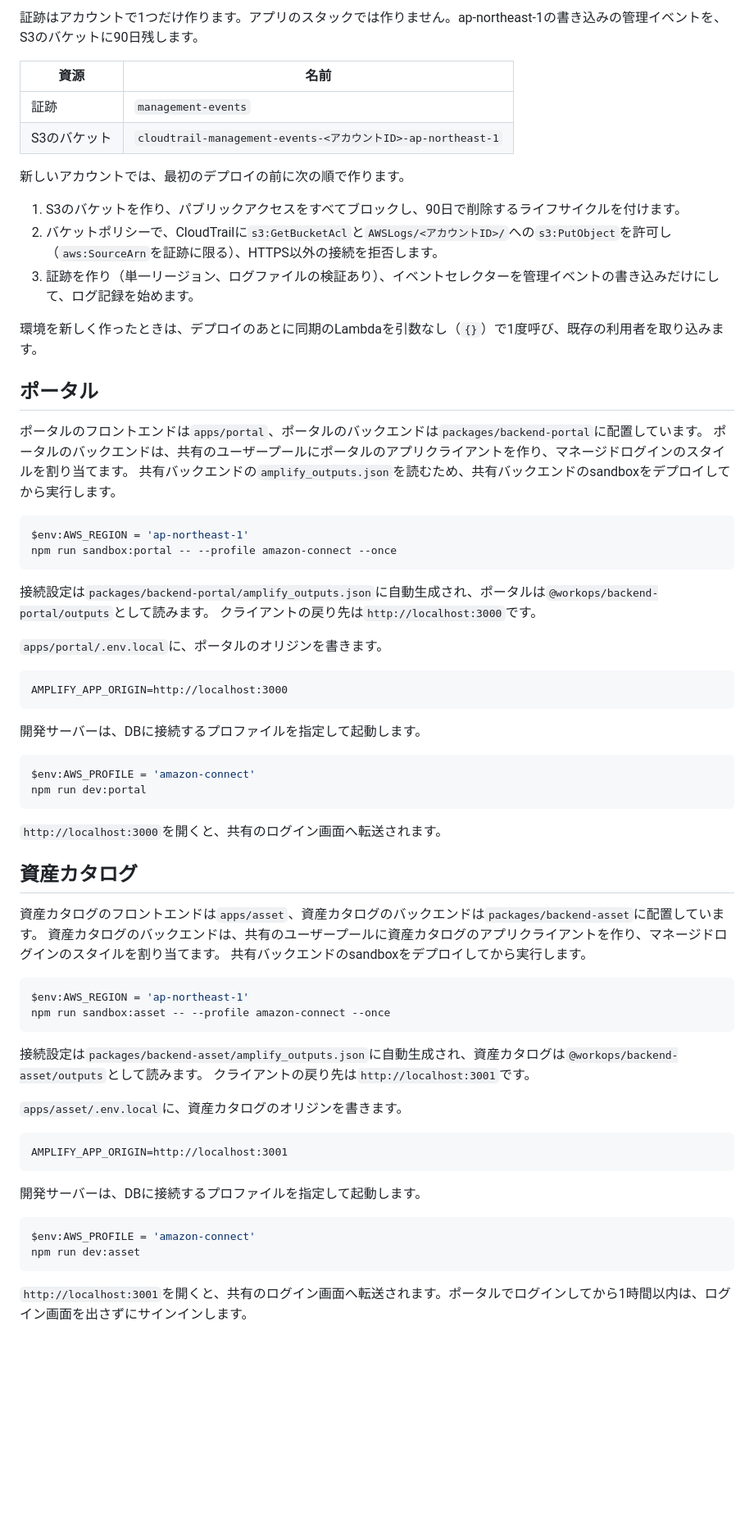
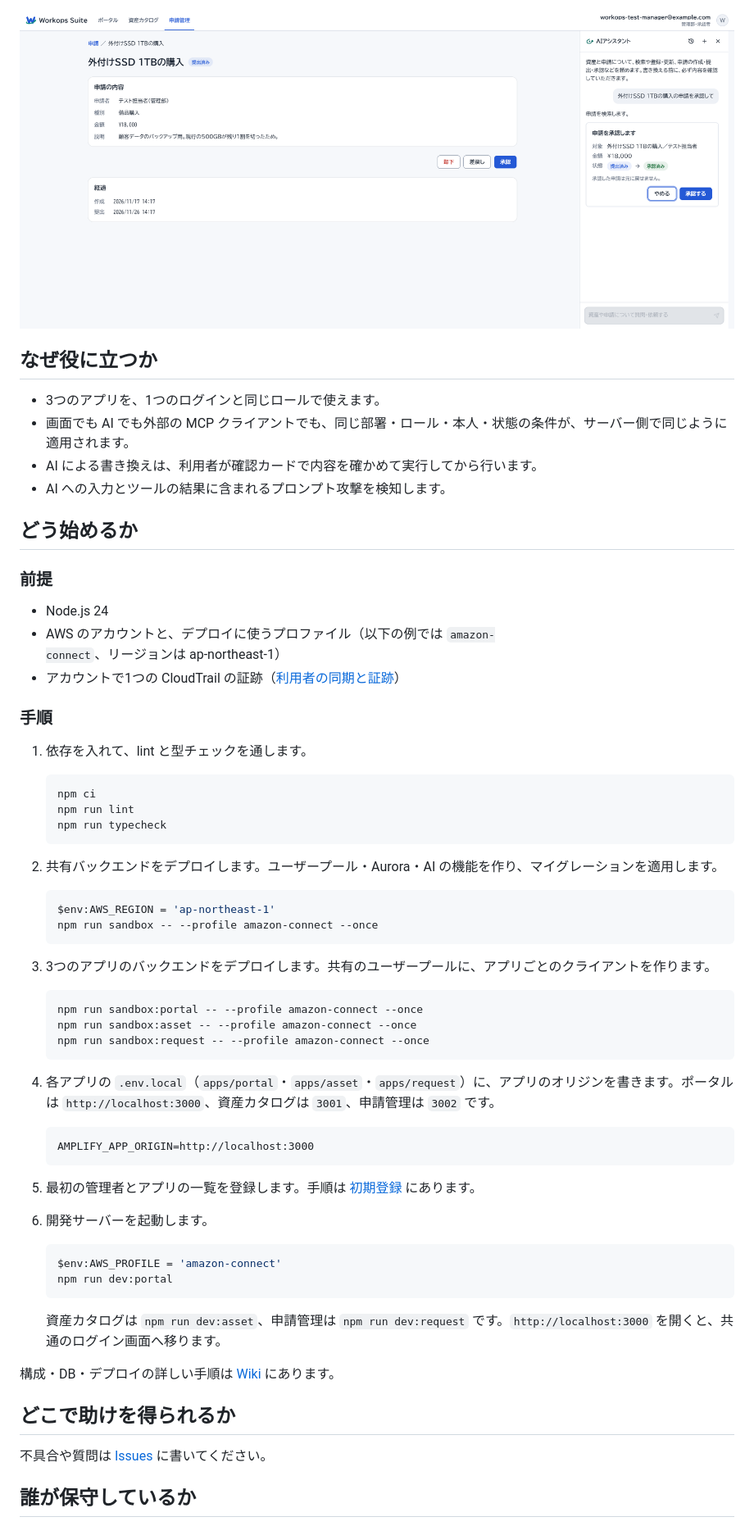
Before and after one commit to kyiwanami/workops-suite-monorepo-next, a Markdown page: README.md, the part around one of its changes. Shown at 82% size. Rendered like a GitHub page; pictures changed too: docs/images/ai-approval-card.png (added); blank space fills up the shorter version.

````diff
--- a/README.md
+++ b/README.md
@@ -47,74 +47,68 @@ Cognitoの利用者の作成・属性の変更・有効化・無効化・削除
 
-証跡はアカウントで1つだけ作ります。アプリのスタックでは作りません。ap-northeast-1の書き込みの管理イベントを、S3のバケットに90日残します。
+![AI の確認カード](docs/images/ai-approval-card.png)
 
-| 資源 | 名前 |
-| --- | --- |
-| 証跡 | `management-events` |
-| S3のバケット | `cloudtrail-management-events-<アカウントID>-ap-northeast-1` |
+## なぜ役に立つか
 
-新しいアカウントでは、最初のデプロイの前に次の順で作ります。
+- 3つのアプリを、1つのログインと同じロールで使えます。
+- 画面でも AI でも外部の MCP クライアントでも、同じ部署・ロール・本人・状態の条件が、サーバー側で同じように適用されます。
+- AI による書き換えは、利用者が確認カードで内容を確かめて実行してから行います。
+- AI への入力とツールの結果に含まれるプロンプト攻撃を検知します。
 
-1. S3のバケットを作り、パブリックアクセスをすべてブロックし、90日で削除するライフサイクルを付けます。
-2. バケットポリシーで、CloudTrailに`s3:GetBucketAcl`と`AWSLogs/<アカウントID>/`への`s3:PutObject`を許可し（`aws:SourceArn`を証跡に限る）、HTTPS以外の接続を拒否します。
-3. 証跡を作り（単一リージョン、ログファイルの検証あり）、イベントセレクターを管理イベントの書き込みだけにして、ログ記録を始めます。
+## どう始めるか
 
-環境を新しく作ったときは、デプロイのあとに同期のLambdaを引数なし（`{}`）で1度呼び、既存の利用者を取り込みます。
+### 前提
 
-## ポータル
+- Node.js 24
+- AWS のアカウントと、デプロイに使うプロファイル（以下の例では `amazon-connect`、リージョンは ap-northeast-1）
+- アカウントで1つの CloudTrail の証跡（[利用者の同期と証跡](../../wiki/利用者の同期と証跡)）
 
-ポータルのフロントエンドは`apps/portal`、ポータルのバックエンドは`packages/backend-portal`に配置しています。
-ポータルのバックエンドは、共有のユーザープールにポータルのアプリクライアントを作り、マネージドログインのスタイルを割り当てます。
-共有バックエンドの`amplify_outputs.json`を読むため、共有バックエンドのsandboxをデプロイしてから実行します。
+### 手順
 
-```powershell
-$env:AWS_REGION = 'ap-northeast-1'
-npm run sandbox:portal -- --profile amazon-connect --once
-```
+1. 依存を入れて、lint と型チェックを通します。
 
-接続設定は`packages/backend-portal/amplify_outputs.json`に自動生成され、ポータルは`@workops/backend-portal/outputs`として読みます。
-クライアントの戻り先は`http://localhost:3000`です。
+   ```powershell
+   npm ci
+   npm run lint
+   npm run typecheck
+   ```
 
-`apps/portal/.env.local`に、ポータルのオリジンを書きます。
+2. 共有バックエンドをデプロイします。ユーザープール・Aurora・AI の機能を作り、マイグレーションを適用します。
 
-```dotenv
-AMPLIFY_APP_ORIGIN=http://localhost:3000
-```
+   ```powershell
+   $env:AWS_REGION = 'ap-northeast-1'
+   npm run sandbox -- --profile amazon-connect --once
+   ```
 
-開発サーバーは、DBに接続するプロファイルを指定して起動します。
+3. 3つのアプリのバックエンドをデプロイします。共有のユーザープールに、アプリごとのクライアントを作ります。
 
-```powershell
-$env:AWS_PROFILE = 'amazon-connect'
-npm run dev:portal
-```
+   ```powershell
+   npm run sandbox:portal -- --profile amazon-connect --once
+   npm run sandbox:asset -- --profile amazon-connect --once
+   npm run sandbox:request -- --profile amazon-connect --once
+   ```
 
-`http://localhost:3000`を開くと、共有のログイン画面へ転送されます。
+4. 各アプリの `.env.local`（`apps/portal`・`apps/asset`・`apps/request`）に、アプリのオリジンを書きます。ポータルは `http://localhost:3000`、資産カタログは `3001`、申請管理は `3002` です。
 
-## 資産カタログ
+   ```dotenv
+   AMPLIFY_APP_ORIGIN=http://localhost:3000
+   ```
 
-資産カタログのフロントエンドは`apps/asset`、資産カタログのバックエンドは`packages/backend-asset`に配置しています。
-資産カタログのバックエンドは、共有のユーザープールに資産カタログのアプリクライアントを作り、マネージドログインのスタイルを割り当てます。
-共有バックエンドのsandboxをデプロイしてから実行します。
+5. 最初の管理者とアプリの一覧を登録します。手順は [初期登録](../../wiki/初期登録) にあります。
 
-```powershell
-$env:AWS_REGION = 'ap-northeast-1'
-npm run sandbox:asset -- --profile amazon-connect --once
-```
+6. 開発サーバーを起動します。
 
-接続設定は`packages/backend-asset/amplify_outputs.json`に自動生成され、資産カタログは`@workops/backend-asset/outputs`として読みます。
-クライアントの戻り先は`http://localhost:3001`です。
+   ```powershell
+   $env:AWS_PROFILE = 'amazon-connect'
+   npm run dev:portal
+   ```
 
-`apps/asset/.env.local`に、資産カタログのオリジンを書きます。
+   資産カタログは `npm run dev:asset`、申請管理は `npm run dev:request` です。`http://localhost:3000` を開くと、共通のログイン画面へ移ります。
 
-```dotenv
-AMPLIFY_APP_ORIGIN=http://localhost:3001
-```
+構成・DB・デプロイの詳しい手順は [Wiki](../../wiki) にあります。
 
-開発サーバーは、DBに接続するプロファイルを指定して起動します。
+## どこで助けを得られるか
 
-```powershell
-$env:AWS_PROFILE = 'amazon-connect'
-npm run dev:asset
-```
+不具合や質問は [Issues](../../issues) に書いてください。
 
-`http://localhost:3001`を開くと、共有のログイン画面へ転送されます。ポータルでログインしてから1時間以内は、ログイン画面を出さずにサインインします。
+## 誰が保守しているか
 
````
Also changed, not shown: other parts of README.md (+35 -67 lines), docs/images/asset-detail.png (added), docs/images/asset-list.png (added), docs/images/portal-home.png (added), docs/images/request-detail.png (added), docs/images/request-list.png (added).
